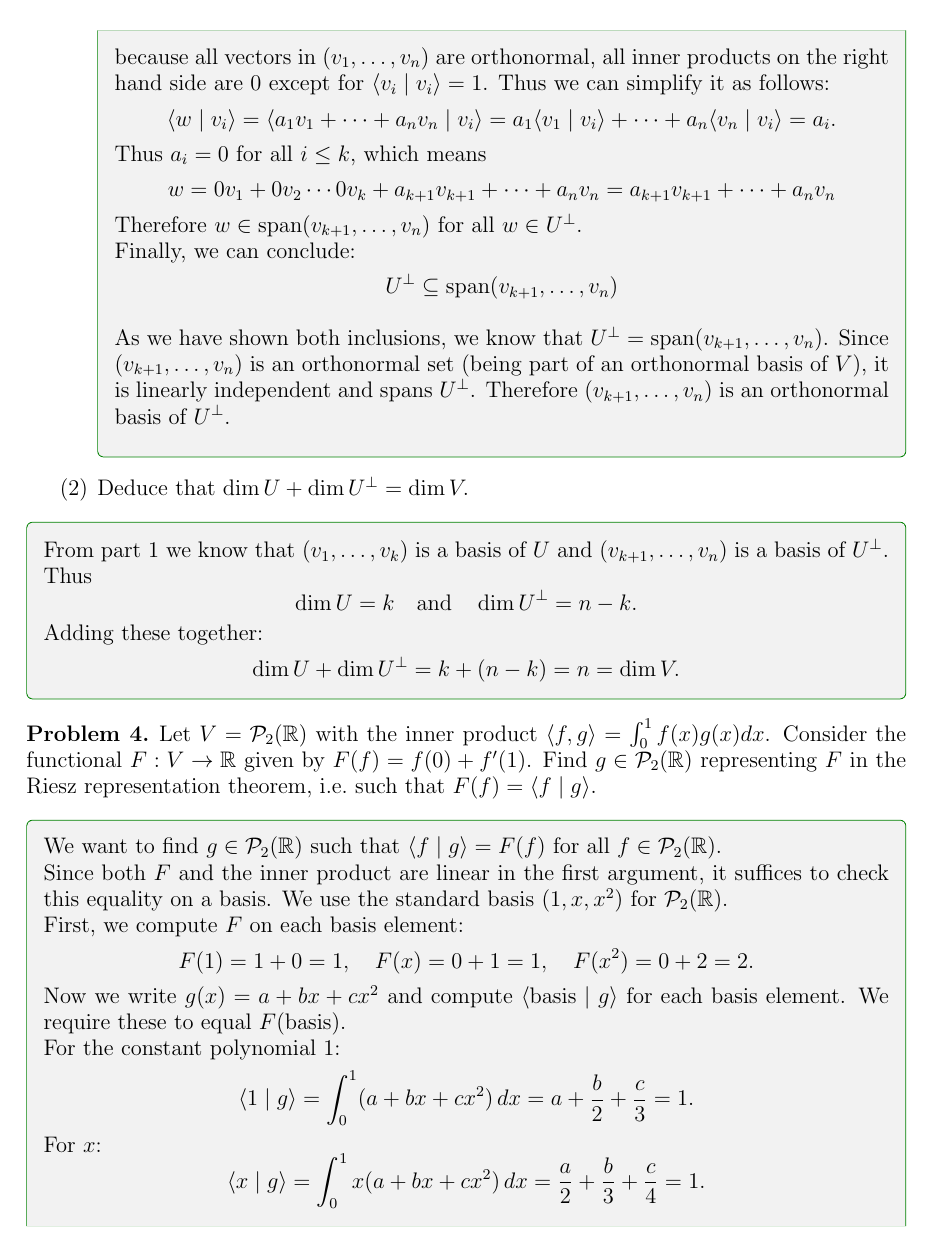
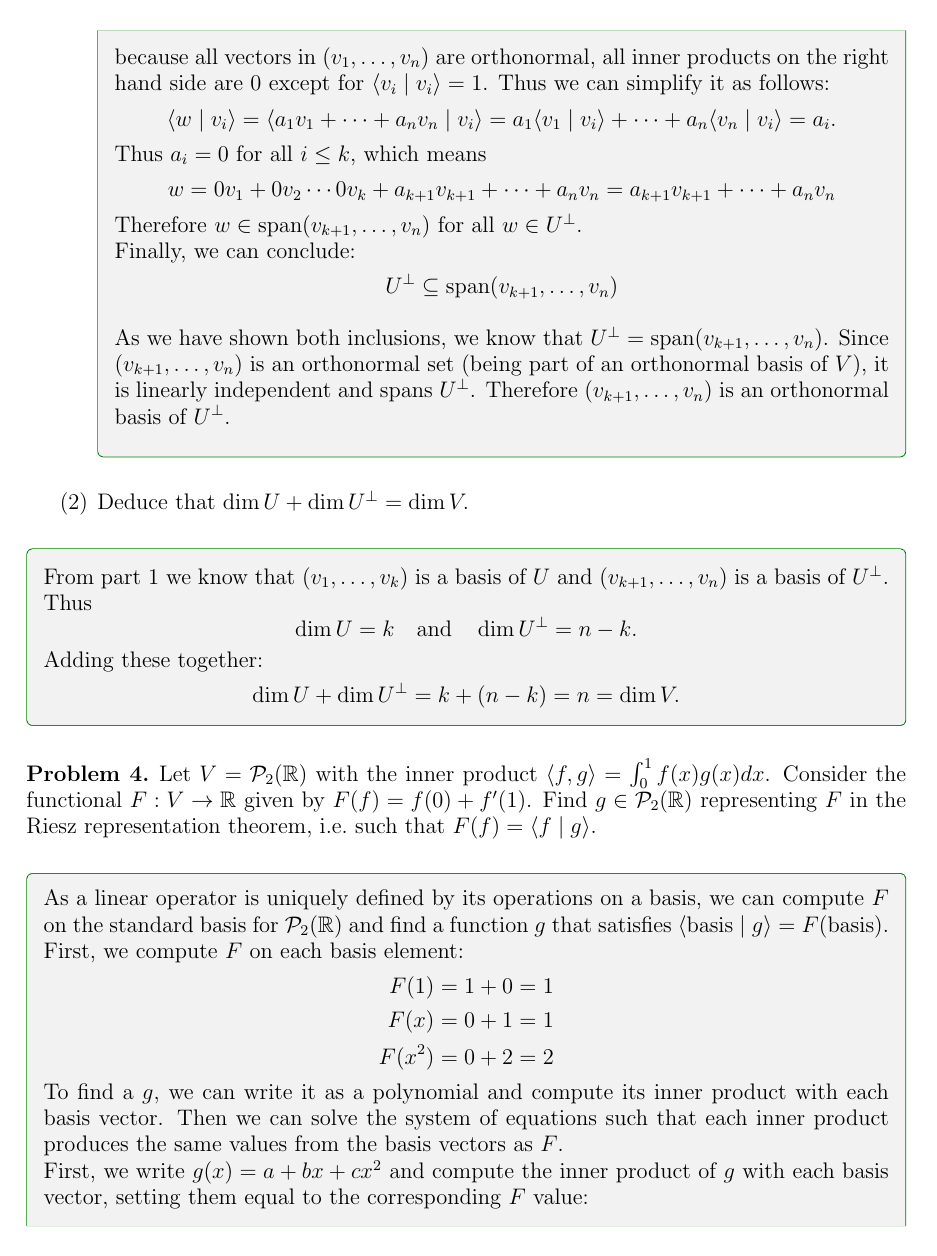
Before and after one commit to Michael-R-Dickinson/MATH-223, a LaTeX problem sheet (homework 9/hw-9.tex): page 7 of 8. Compiled offline with pdfLaTeX.

Commit message:
humanize p4

```diff
--- a/homework 9/hw-9.tex
+++ b/homework 9/hw-9.tex
@@ -362,23 +362,21 @@ Adding these together:
 \end{prob}
 
 \begin{solution}
-We want to find $g \in \mathcal P_2(\mathbb R)$ such that $\langle f \mid g \rangle = F(f)$ for all $f \in \mathcal P_2(\mathbb R)$.
-
-Since both $F$ and the inner product are linear in the first argument, it suffices to check this equality on a basis. We use the standard basis $(1, x, x^2)$ for $\mathcal P_2(\mathbb R)$.
+As a linear operator is uniquely defined by its operations on a basis, we can compute $F$ on the standard basis for $\mathcal P_2(\mathbb R)$ and find a function $g$ that satisfies $\langle \text{basis} \mid g \rangle = F(\text{basis})$.
 
 First, we compute $F$ on each basis element:
-\[
-F(1) = 1 + 0 = 1, \quad F(x) = 0 + 1 = 1, \quad F(x^2) = 0 + 2 = 2.
-\]
+\begin{align*}
+F(1) = 1 + 0 = 1 \\ F(x) = 0 + 1 = 1 \\ F(x^2) = 0 + 2 = 2
+\end{align*}
 
-Now we write $g(x) = a + bx + cx^2$ and compute $\langle \text{basis} \mid g \rangle$ for each basis element. We require these to equal $F(\text{basis})$.
+To find a $g$, we can write it as a polynomial and compute its inner product with each basis vector. Then we can solve the system of equations such that each inner product produces the same values from the basis vectors as $F$.
 
-For the constant polynomial 1:
+First, we write $g(x) = a + bx + cx^2$ and compute the inner product of $g$ with each basis vector, setting them equal to the corresponding $F$ value:
+
 \[
 \langle 1 \mid g \rangle = \int_0^1 (a + bx + cx^2)\,dx = a + \frac{b}{2} + \frac{c}{3} = 1.
 \]
 
-For $x$:
 \[
 \langle x \mid g \rangle = \int_0^1 x(a + bx + cx^2)\,dx = \frac{a}{2} + \frac{b}{3} + \frac{c}{4} = 1.
 \]
```
Also changed, not shown: homework 9/hw-9.tex (31 more changed lines).
